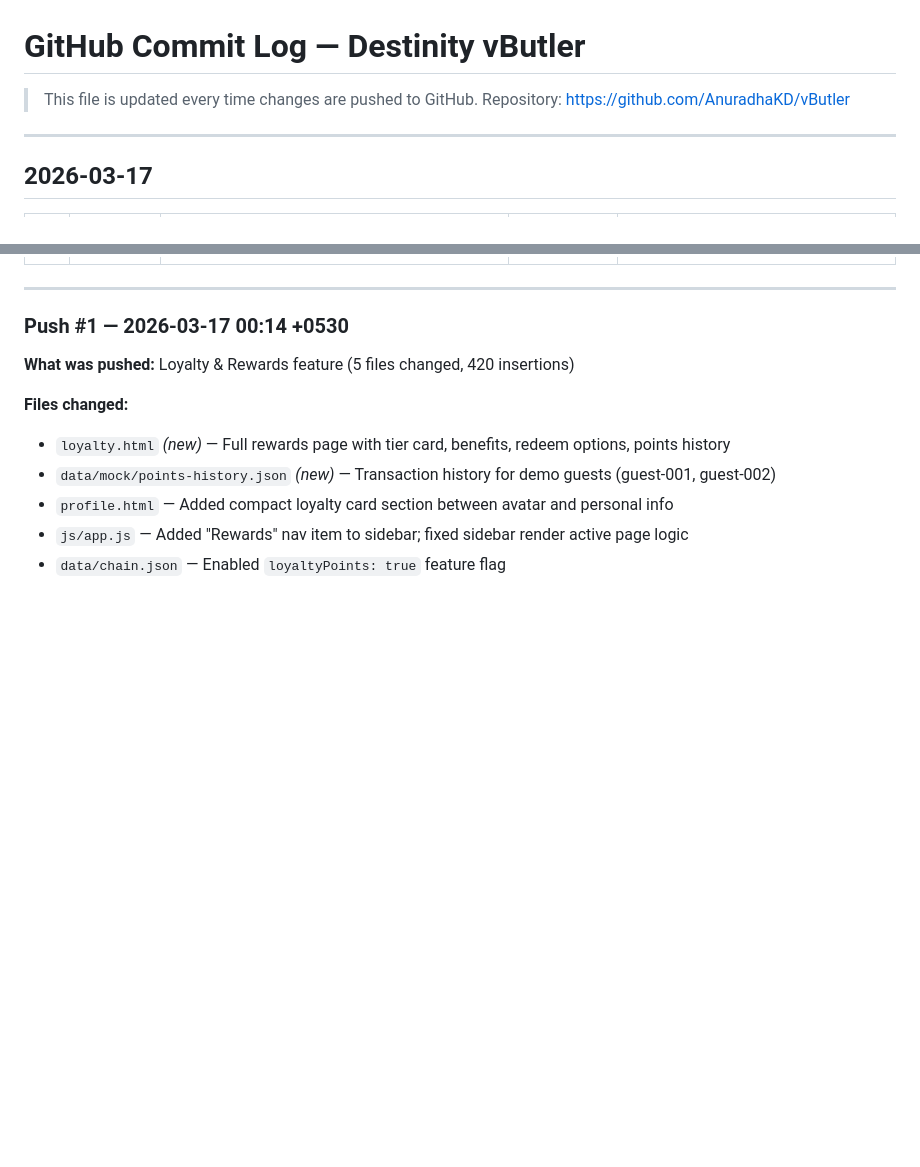
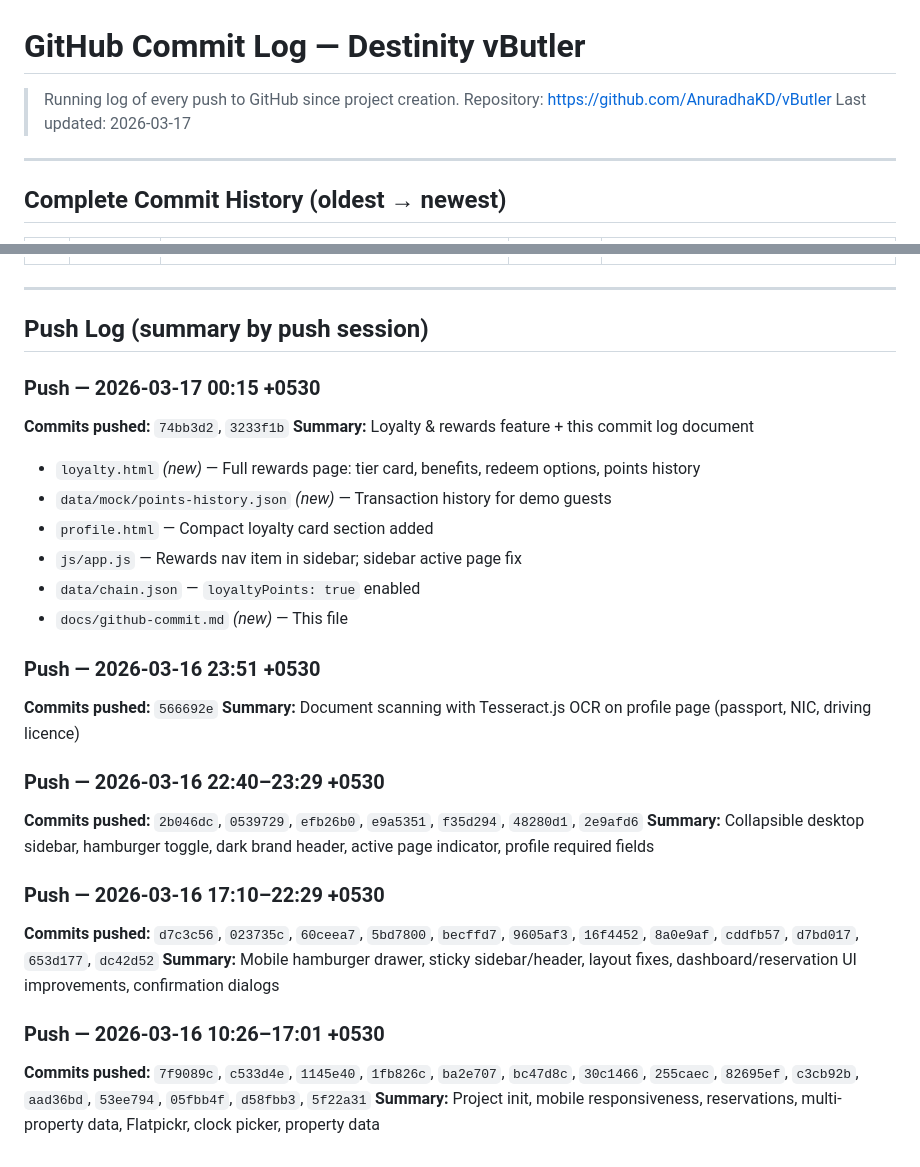
Before and after one commit to AnuradhaKD/vButler, a Markdown page: docs/github-commit.md, 2 parts joined by grey strips. GitHub-like rendering; blank space fills up the shorter version.

Commit message:
docs: update github-commit.md with full project history — all 37 commits since init
Co-Authored-By: Claude Sonnet 4.6 <noreply@anthropic.com>

```diff
--- a/docs/github-commit.md
+++ b/docs/github-commit.md
@@ -1,9 +1,10 @@
 # GitHub Commit Log — Destinity vButler
 
-> This file is updated every time changes are pushed to GitHub.
+> Running log of every push to GitHub since project creation.
 > Repository: https://github.com/AnuradhaKD/vButler
+> Last updated: 2026-03-17
 
 ---
 
-## 2026-03-17
+## Complete Commit History (oldest → newest)
 
@@ -33,12 +50,30 @@
 
 ---
 
-### Push #1 — 2026-03-17 00:14 +0530
-**What was pushed:** Loyalty & Rewards feature (5 files changed, 420 insertions)
+## Push Log (summary by push session)
 
-**Files changed:**
-- `loyalty.html` *(new)* — Full rewards page with tier card, benefits, redeem options, points history
-- `data/mock/points-history.json` *(new)* — Transaction history for demo guests (guest-001, guest-002)
-- `profile.html` — Added compact loyalty card section between avatar and personal info
-- `js/app.js` — Added "Rewards" nav item to sidebar; fixed sidebar render active page logic
-- `data/chain.json` — Enabled `loyaltyPoints: true` feature flag
+### Push — 2026-03-17 00:15 +0530
+**Commits pushed:** `74bb3d2`, `3233f1b`
+**Summary:** Loyalty & rewards feature + this commit log document
+- `loyalty.html` *(new)* — Full rewards page: tier card, benefits, redeem options, points history
+- `data/mock/points-history.json` *(new)* — Transaction history for demo guests
+- `profile.html` — Compact loyalty card section added
+- `js/app.js` — Rewards nav item in sidebar; sidebar active page fix
+- `data/chain.json` — `loyaltyPoints: true` enabled
+- `docs/github-commit.md` *(new)* — This file
+
+### Push — 2026-03-16 23:51 +0530
+**Commits pushed:** `566692e`
+**Summary:** Document scanning with Tesseract.js OCR on profile page (passport, NIC, driving licence)
+
+### Push — 2026-03-16 22:40–23:29 +0530
+**Commits pushed:** `2b046dc`, `0539729`, `efb26b0`, `e9a5351`, `f35d294`, `48280d1`, `2e9afd6`
+**Summary:** Collapsible desktop sidebar, hamburger toggle, dark brand header, active page indicator, profile required fields
+
+### Push — 2026-03-16 17:10–22:29 +0530
+**Commits pushed:** `d7c3c56`, `023735c`, `60ceea7`, `5bd7800`, `becffd7`, `9605af3`, `16f4452`, `8a0e9af`, `cddfb57`, `d7bd017`, `653d177`, `dc42d52`
+**Summary:** Mobile hamburger drawer, sticky sidebar/header, layout fixes, dashboard/reservation UI improvements, confirmation dialogs
+
+### Push — 2026-03-16 10:26–17:01 +0530
+**Commits pushed:** `7f9089c`, `c533d4e`, `1145e40`, `1fb826c`, `ba2e707`, `bc47d8c`, `30c1466`, `255caec`, `82695ef`, `c3cb92b`, `aad36bd`, `53ee794`, `05fbb4f`, `d58fbb3`, `5f22a31`
+**Summary:** Project init, mobile responsiveness, reservations, multi-property data, Flatpickr, clock picker, property data
```
Also changed, not shown: other parts of docs/github-commit.md (+39 -23 lines).
